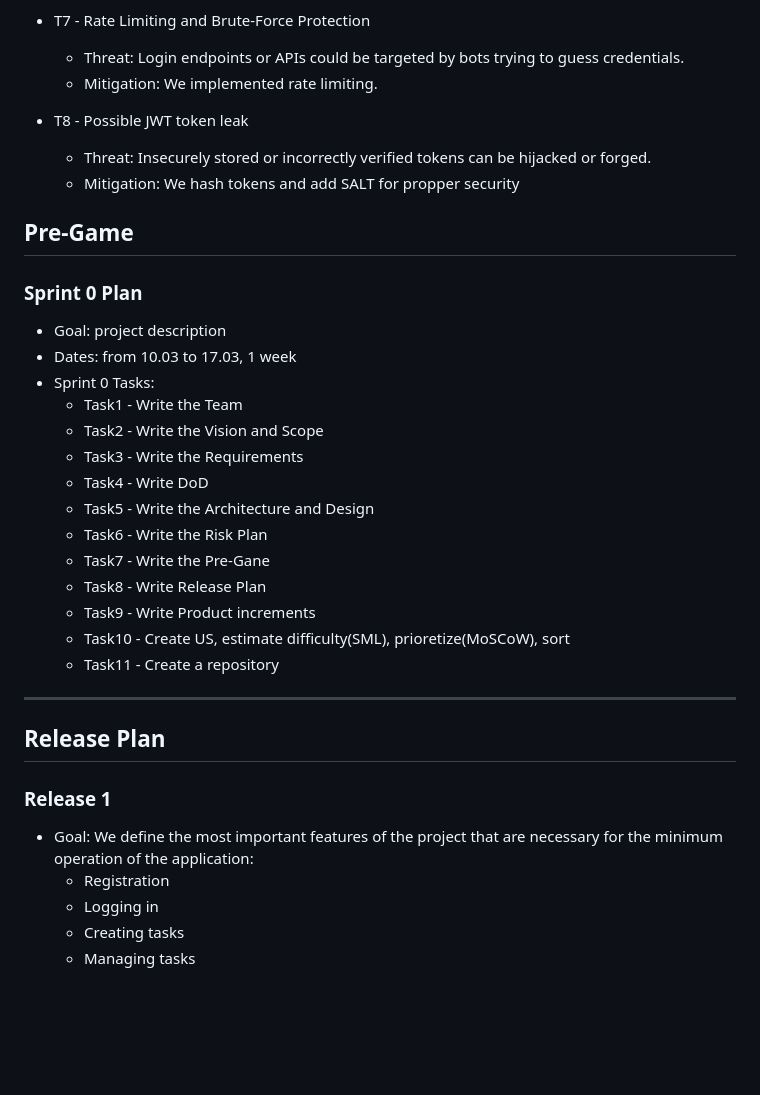
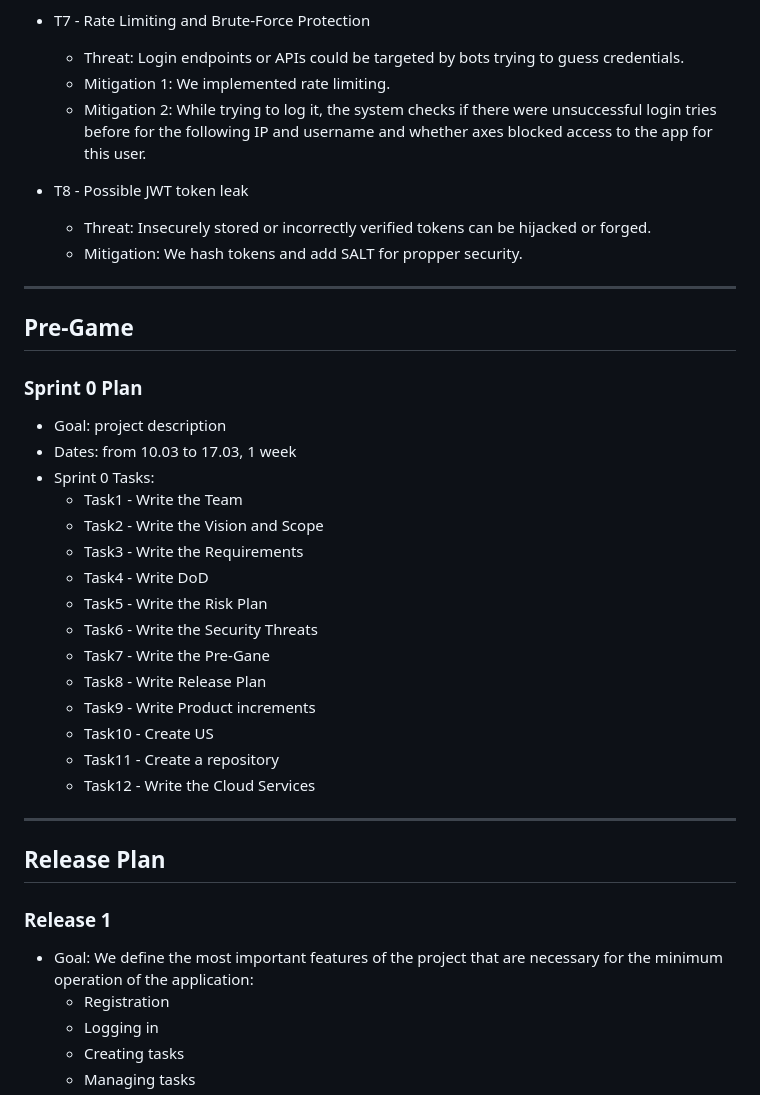
Before and after one commit to whycody/GoNext, a Markdown page: Docs/README.md, the part around one of its changes. Rendered like a GitHub page; blank space fills up the shorter version.

```diff
--- a/Docs/README.md
+++ b/Docs/README.md
@@ -222,11 +234,14 @@ Milestone tracking for goals is visually appealing, easy to understand, and prov
 
   - T7 - Rate Limiting and Brute-Force Protection
     - Threat: Login endpoints or APIs could be targeted by bots trying to guess credentials.
-    - Mitigation: We implemented rate limiting.
+    - Mitigation 1: We implemented rate limiting.
+    - Mitigation 2: While trying to log it, the system checks if there were unsuccessful login tries before for the following IP and username and whether axes blocked access to the app for this user.
 
   - T8 - Possible JWT token leak
     - Threat: Insecurely stored or incorrectly verified tokens can be hijacked or forged.
-    - Mitigation: We hash tokens and add SALT for propper security
+    - Mitigation: We hash tokens and add SALT for propper security.
+
+***
 
 ## Pre-Game
 
@@ -239,13 +254,14 @@ Milestone tracking for goals is visually appealing, easy to understand, and prov
     - Task2 - Write the Vision and Scope
     - Task3 - Write the Requirements
     - Task4 - Write DoD
-    - Task5 - Write the Architecture and Design
-    - Task6 - Write the Risk Plan
+    - Task5 - Write the Risk Plan
+    - Task6 - Write the Security Threats
     - Task7 - Write the Pre-Gane
     - Task8 - Write Release Plan
     - Task9 - Write Product increments
-    - Task10 - Create US, estimate difficulty(SML), prioretize(MoSCoW), sort
+    - Task10 - Create US
     - Task11 - Create a repository
+    - Task12 - Write the Cloud Services
 
 ***
 
```
Also changed, not shown: other parts of Docs/README.md (+64 -52 lines).
